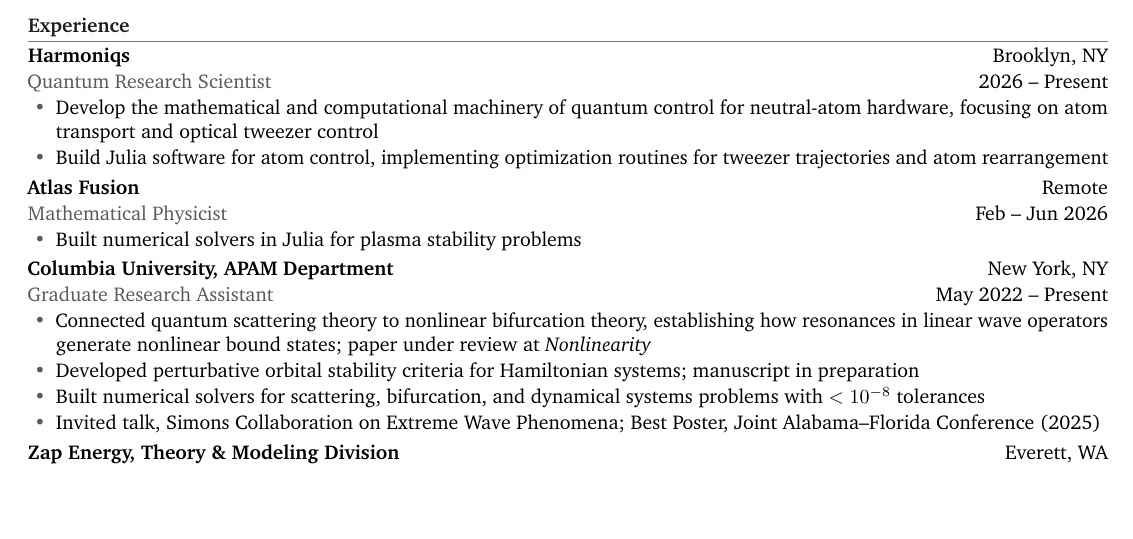
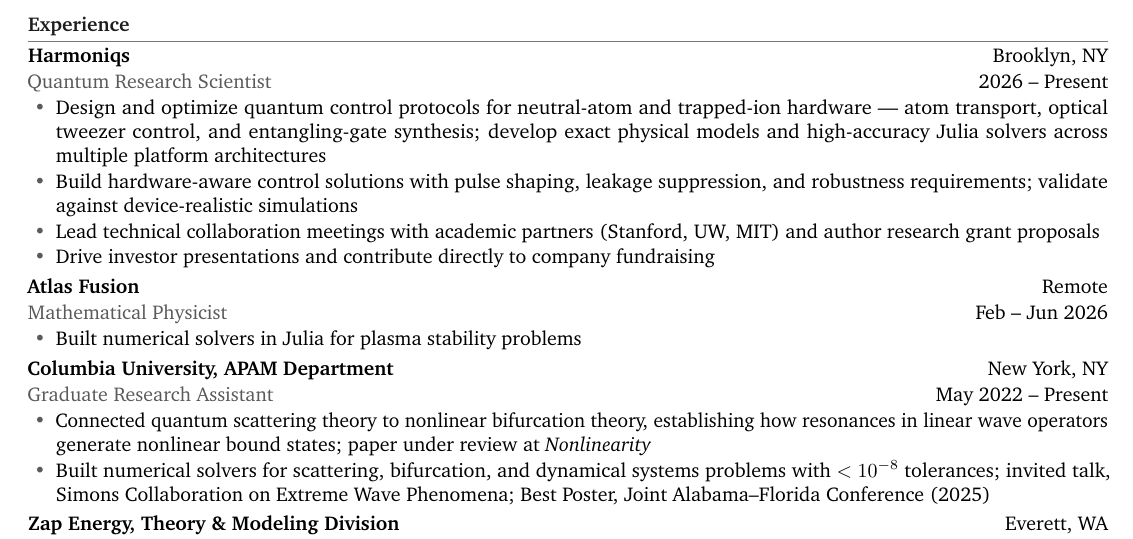
Before and after one commit to jacktrnr/jacktrnr-website, a LaTeX CV (resume.tex): part of the page, cut so that both start at the same text, the shorter picture padded with empty space. Compiled offline with pdfLaTeX.

Commit message:
Update Harmoniqs description: broaden scope, add investor/collab bullets

```diff
--- a/resume.tex
+++ b/resume.tex
@@ -70,8 +70,10 @@
 \textbf{Harmoniqs} \hfill Brooklyn, NY\\[1pt]
 {\color{accent}Quantum Research Scientist} \hfill 2026 -- Present
 \begin{itemize}
-\item Develop the mathematical and computational machinery of quantum control for neutral-atom hardware, focusing on atom transport and optical tweezer control
-\item Build Julia software for atom control, implementing optimization routines for tweezer trajectories and atom rearrangement
+\item Design and optimize quantum control protocols for neutral-atom and trapped-ion hardware --- atom transport, optical tweezer control, and entangling-gate synthesis; develop exact physical models and high-accuracy Julia solvers across multiple platform architectures
+\item Build hardware-aware control solutions with pulse shaping, leakage suppression, and robustness requirements; validate against device-realistic simulations
+\item Lead technical collaboration meetings with academic partners (Stanford, UW, MIT) and author research grant proposals
+\item Drive investor presentations and contribute directly to company fundraising
 \end{itemize}
 \vspace{2pt}
 
@@ -86,9 +88,7 @@
 {\color{accent}Graduate Research Assistant} \hfill May 2022 -- Present
 \begin{itemize}
 \item Connected quantum scattering theory to nonlinear bifurcation theory, establishing how resonances in linear wave operators generate nonlinear bound states; paper under review at \textit{Nonlinearity}
-\item Developed perturbative orbital stability criteria for Hamiltonian systems; manuscript in preparation
-\item Built numerical solvers for scattering, bifurcation, and dynamical systems problems with $<10^{-8}$ tolerances
-\item Invited talk, Simons Collaboration on Extreme Wave Phenomena; Best Poster, Joint Alabama--Florida Conference (2025)
+\item Built numerical solvers for scattering, bifurcation, and dynamical systems problems with $<10^{-8}$ tolerances; invited talk, Simons Collaboration on Extreme Wave Phenomena; Best Poster, Joint Alabama--Florida Conference (2025)
 \end{itemize}
 
 \vspace{2pt}
```
Also changed, not shown: resume.pdf, 1 other file.
